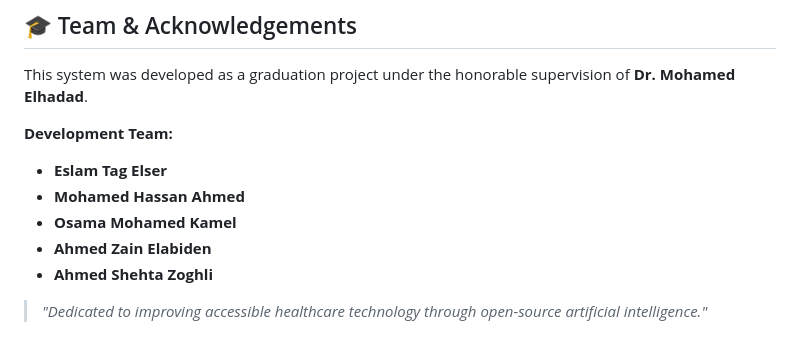
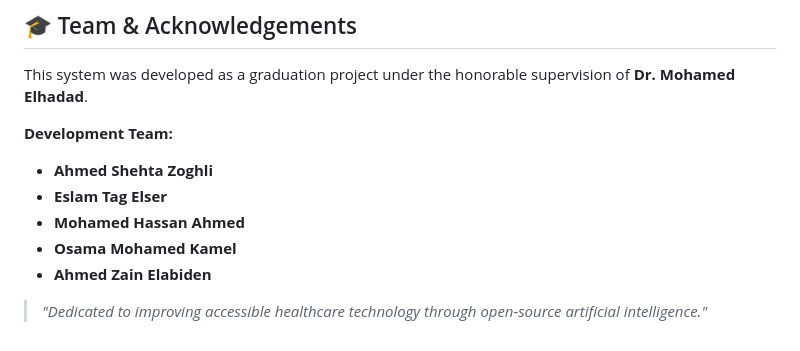
Before and after one commit to ahmedzogly/Diabetic-Retinopathy, a Markdown page: Diabetic Retinopathy/diabetic_retinopathy_project/README.md, the part around the change. Rendered like a GitHub page.

```diff
--- a/Diabetic Retinopathy/diabetic_retinopathy_project/README.md
+++ b/Diabetic Retinopathy/diabetic_retinopathy_project/README.md
@@ -100,10 +100,11 @@ diabetic_retinopathy_project/
 This system was developed as a graduation project under the honorable supervision of **Dr. Mohamed Elhadad**.
 
 **Development Team:**
+*   **Ahmed Shehta Zoghli**
 *   **Eslam Tag Elser**
 *   **Mohamed Hassan Ahmed**
 *   **Osama Mohamed Kamel**
 *   **Ahmed Zain Elabiden**
-*   **Ahmed Shehta Zoghli**
+
 
 > *"Dedicated to improving accessible healthcare technology through open-source artificial intelligence."*
```
